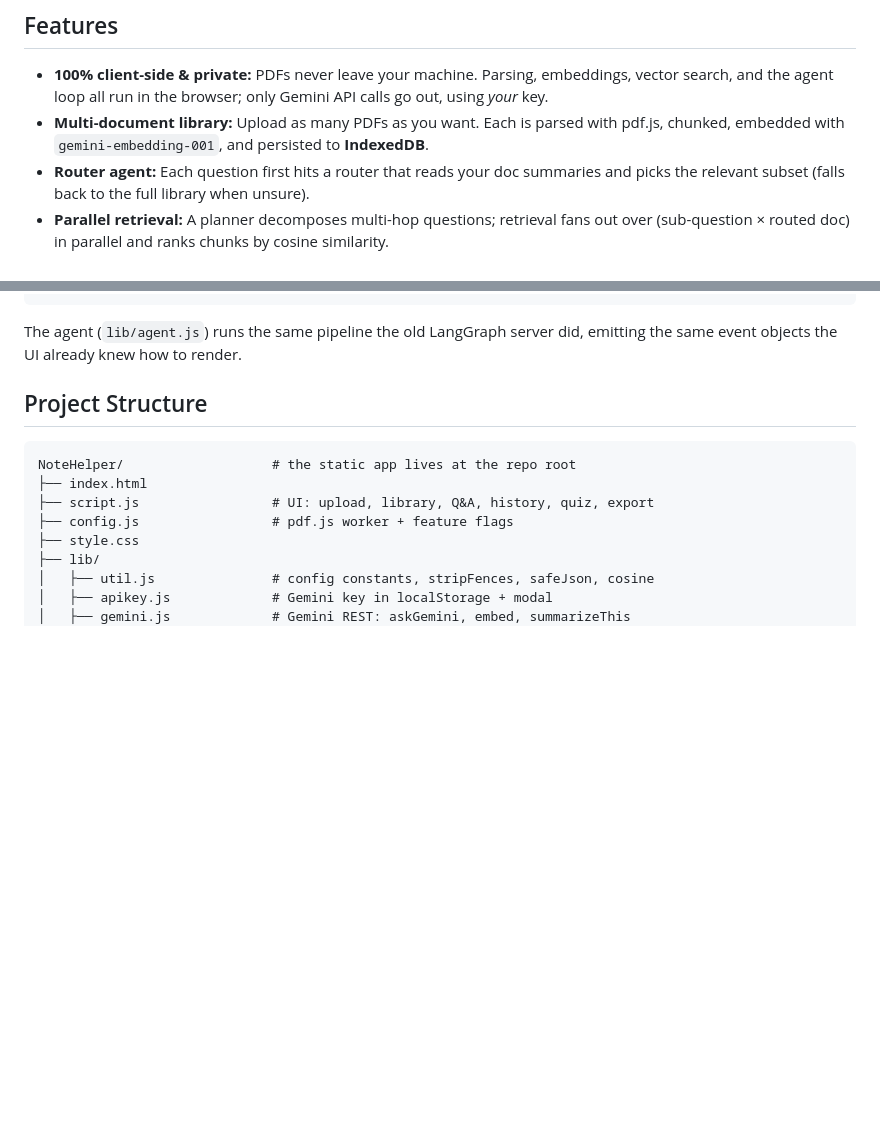
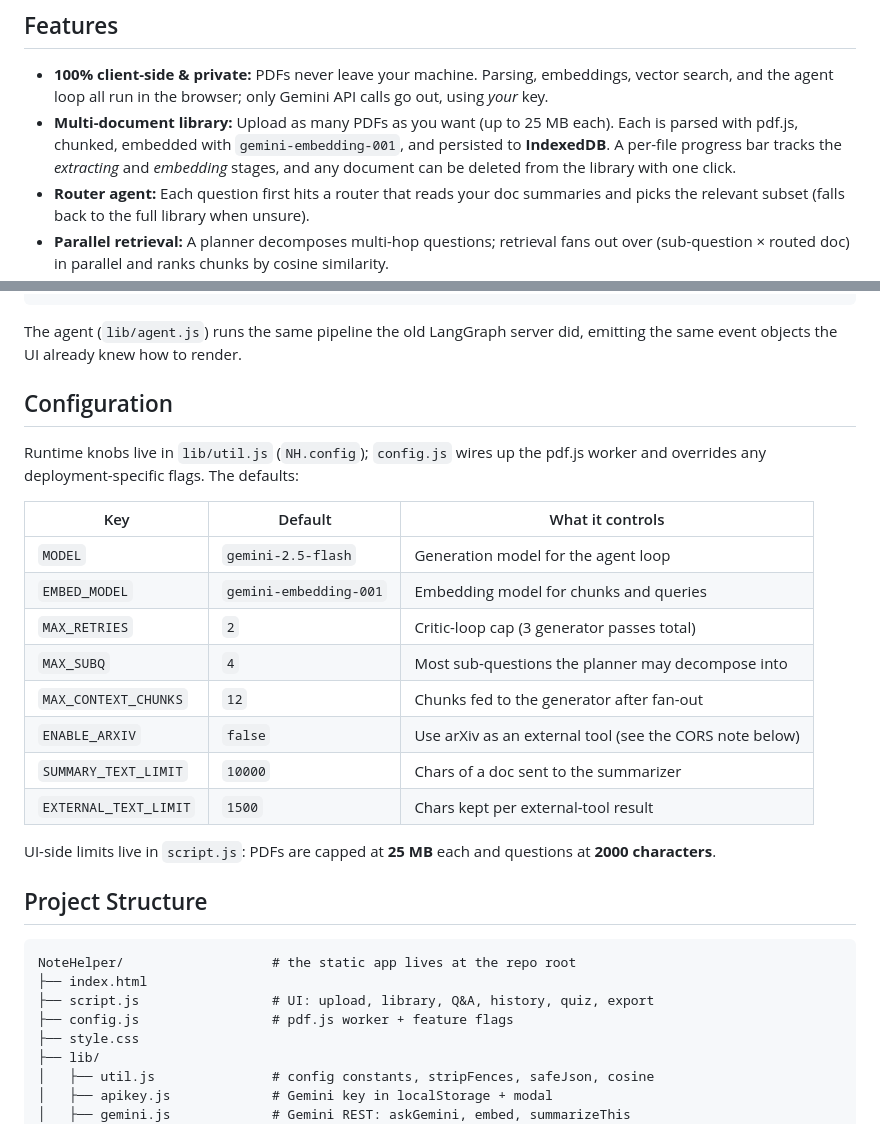
Before and after one commit to vishnucanada/NoteHelper, a Markdown page: README.md, 2 parts joined by grey strips. Rendered like a GitHub page; blank space fills up the shorter version.

Commit message:
updated README to mention new features

````diff
--- a/README.md
+++ b/README.md
@@ -14,7 +14,7 @@ No backend, no server, no hosting bill. The app is fully static (deployable to *
 ## Features
 
 - **100% client-side & private:** PDFs never leave your machine. Parsing, embeddings, vector search, and the agent loop all run in the browser; only Gemini API calls go out, using *your* key.
-- **Multi-document library:** Upload as many PDFs as you want. Each is parsed with pdf.js, chunked, embedded with `gemini-embedding-001`, and persisted to **IndexedDB**.
+- **Multi-document library:** Upload as many PDFs as you want (up to 25 MB each). Each is parsed with pdf.js, chunked, embedded with `gemini-embedding-001`, and persisted to **IndexedDB**. A per-file progress bar tracks the *extracting* and *embedding* stages, and any document can be deleted from the library with one click.
 - **Router agent:** Each question first hits a router that reads your doc summaries and picks the relevant subset (falls back to the full library when unsure).
 - **Parallel retrieval:** A planner decomposes multi-hop questions; retrieval fans out over (sub-question × routed doc) in parallel and ranks chunks by cosine similarity.
 - **Inline citations + self-correcting critic loop:** The generator emits `[N]` citation tags; a critic verifies each claim against its chunk and, on failure, a rewriter refines the query and loops back (capped at 2 retries).
@@ -38,6 +38,25 @@ No backend, no server, no hosting bill. The app is fully static (deployable to *
 ```
 
 The agent (`lib/agent.js`) runs the same pipeline the old LangGraph server did, emitting the same event objects the UI already knew how to render.
+
+## Configuration
+
+Runtime knobs live in `lib/util.js` (`NH.config`); `config.js` wires up the pdf.js
+worker and overrides any deployment-specific flags. The defaults:
+
+| Key | Default | What it controls |
+| --- | --- | --- |
+| `MODEL` | `gemini-2.5-flash` | Generation model for the agent loop |
+| `EMBED_MODEL` | `gemini-embedding-001` | Embedding model for chunks and queries |
+| `MAX_RETRIES` | `2` | Critic-loop cap (3 generator passes total) |
+| `MAX_SUBQ` | `4` | Most sub-questions the planner may decompose into |
+| `MAX_CONTEXT_CHUNKS` | `12` | Chunks fed to the generator after fan-out |
+| `ENABLE_ARXIV` | `false` | Use arXiv as an external tool (see the CORS note below) |
+| `SUMMARY_TEXT_LIMIT` | `10000` | Chars of a doc sent to the summarizer |
+| `EXTERNAL_TEXT_LIMIT` | `1500` | Chars kept per external-tool result |
+
+UI-side limits live in `script.js`: PDFs are capped at **25 MB** each and questions at
+**2000 characters**.
 
 ## Project Structure
 
````
